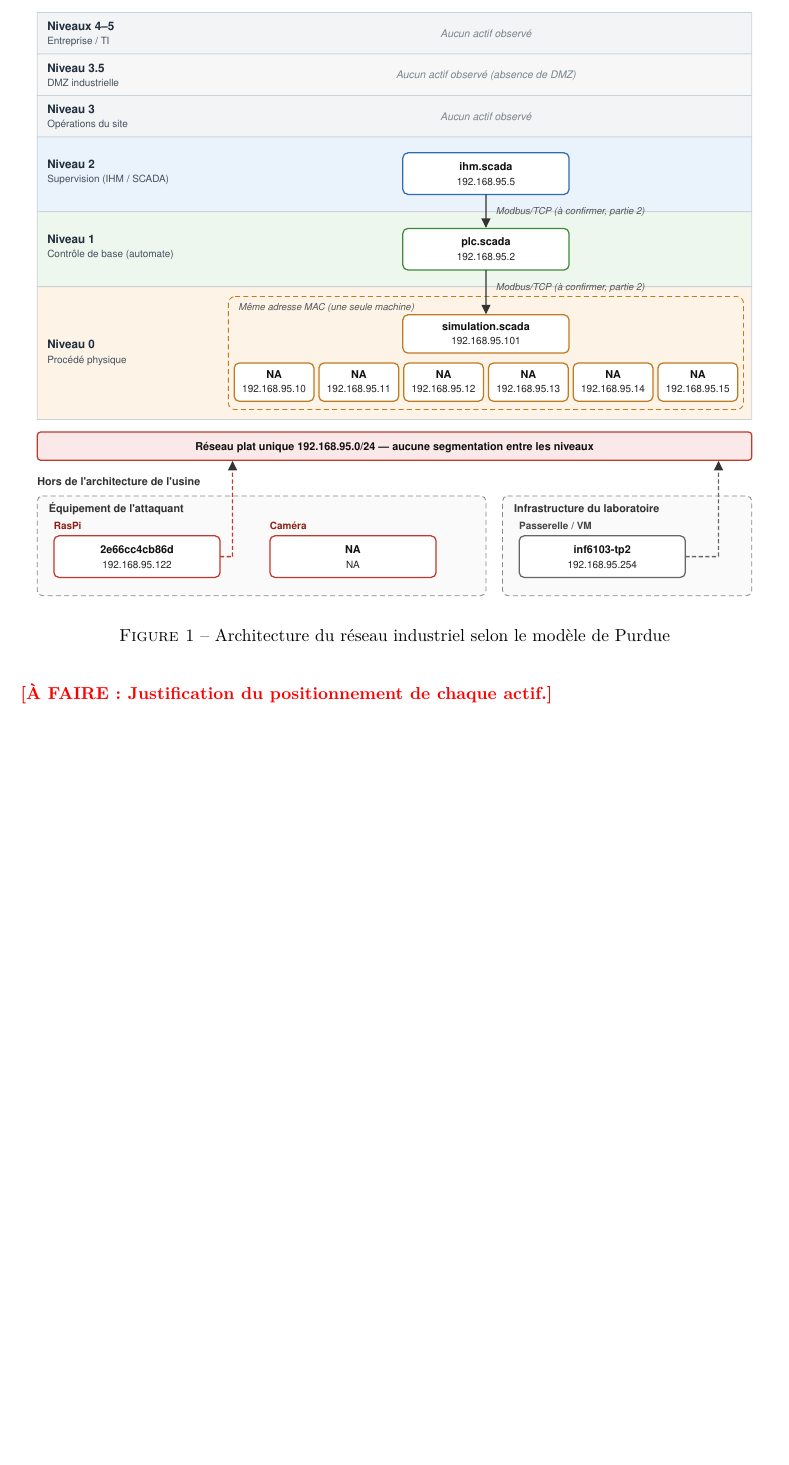
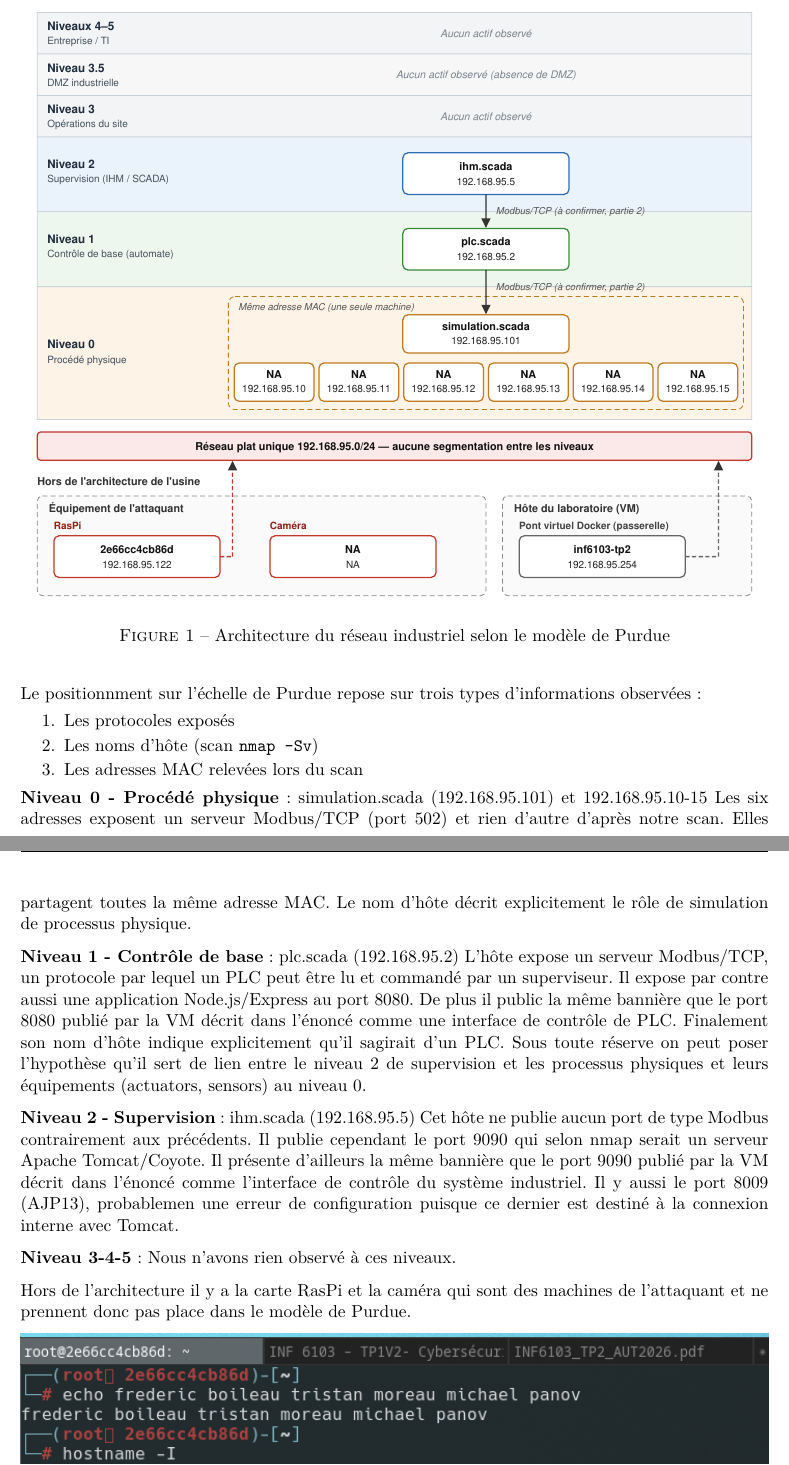
Before and after one commit to fredericboileau/inf6103_tp2, a LaTeX document (rapport.tex): part of page 4 of 4 before the commit and two parts of pages 4 and 5 of 5 after it, the two joined at a grey line, cut so that both start at the same text, the shorter picture padded with empty space. Compiled offline with pdfLaTeX.

Commit message:
question1.2done

```diff
--- a/rapport.tex
+++ b/rapport.tex
@@ -223,7 +223,43 @@ le niveau correspondant du modèle de Purdue.
   \caption{Architecture du réseau industriel selon le modèle de Purdue}
   \label{fig:purdue}
 \end{figure}
+Le positionnment sur l'échelle de Purdue repose sur trois types d'informations
+observées:
+\begin{enumerate}
+  \item Les protocoles exposés
+  \item Les noms d'hôte (scan \texttt{nmap -Sv})
+  \item Les adresses MAC relevées lors du scan
+\end{enumerate}
 
-\todo{Justification du positionnement de chaque actif.}
+\textbf{Niveau 0 - Procédé physique}: simulation.scada (192.168.95.101) et 192.168.95.10-15
+Les six adresses exposent un serveur Modbus/TCP (port 502) et rien d'autre
+d'après notre scan. Elles partagent toutes la même adresse MAC. Le nom d'hôte
+décrit explicitement le rôle de simulation de processus physique.
 
+\textbf{Niveau 1 - Contrôle de base}: plc.scada (192.168.95.2)
+L'hôte expose un serveur Modbus/TCP, un protocole par lequel un PLC
+peut être lu et commandé par un superviseur. Il expose par contre
+aussi une application Node.js/Express au port 8080. De plus
+il public la même bannière que le port 8080 publié par la VM décrit
+dans l'énoncé comme une interface de contrôle de PLC. Finalement
+son nom d'hôte indique explicitement qu'il sagirait d'un PLC. Sous
+toute réserve on peut poser l'hypothèse qu'il sert de lien entre le niveau
+2 de supervision et les processus physiques et leurs équipements (actuators,
+sensors) au niveau 0.
+
+\textbf{Niveau 2 - Supervision}: ihm.scada (192.168.95.5)
+Cet hôte ne publie aucun port de type Modbus contrairement aux
+précédents. Il publie cependant le port 9090 qui selon nmap
+serait un serveur Apache Tomcat/Coyote. Il présente d'ailleurs
+la même bannière que le port 9090 publié par la VM décrit dans
+l'énoncé comme l'interface de contrôle du système industriel.
+Il y aussi le port 8009 (AJP13), probablemen une erreur de configuration
+puisque ce dernier est destiné à la connexion interne avec Tomcat.
+
+\textbf{Niveau 3-4-5}: Nous n'avons rien observé à ces niveaux.
+
+Hors de l'architecture il y a la carte RasPi et la caméra qui sont des
+machines de l'attaquant et ne prennent donc pas place dans le modèle de Purdue.
+
+\includegraphics[width=\textwidth]{images/recon.png}
 \end{document}
```
Also changed, not shown: figures/architecture_purdue.pdf, figures/architecture_purdue.svg, images/recon.png (added), rapport.pdf.
